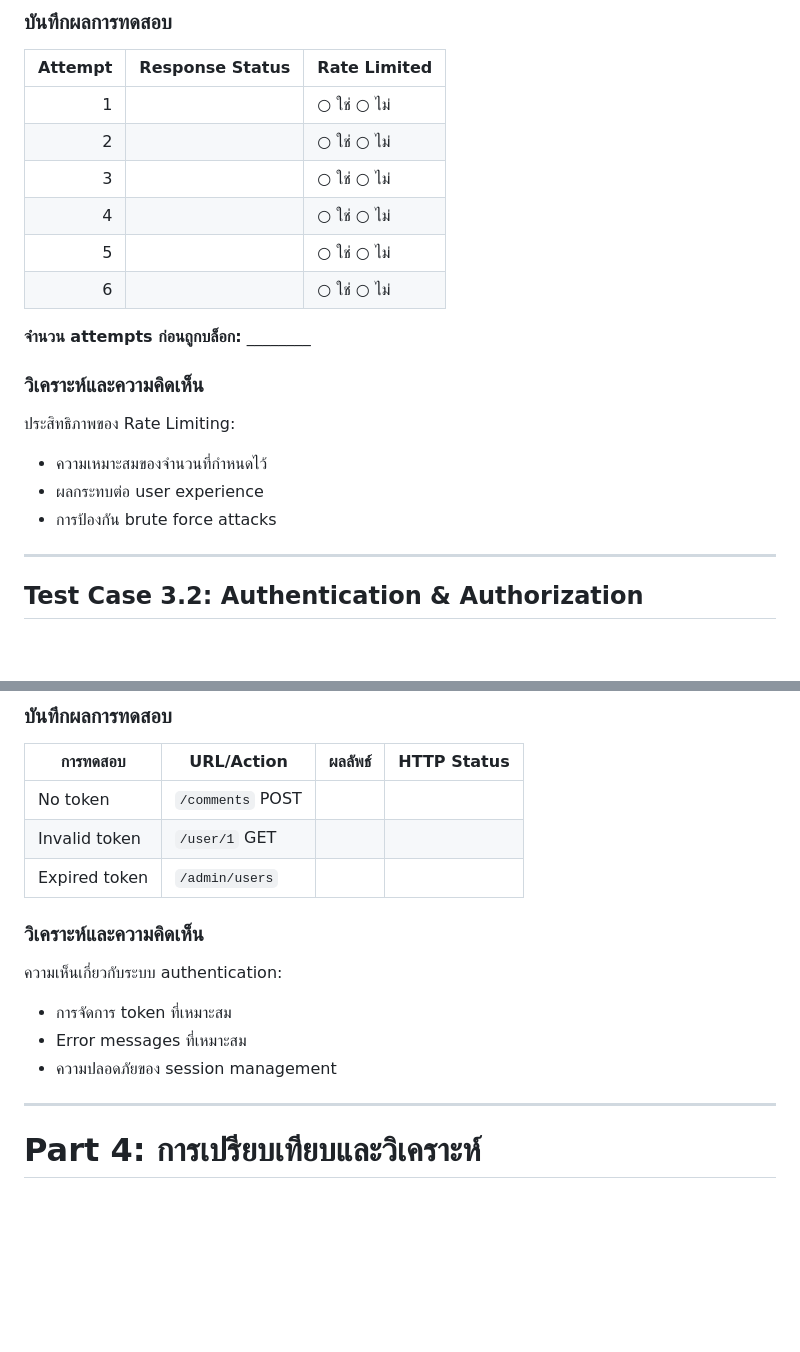
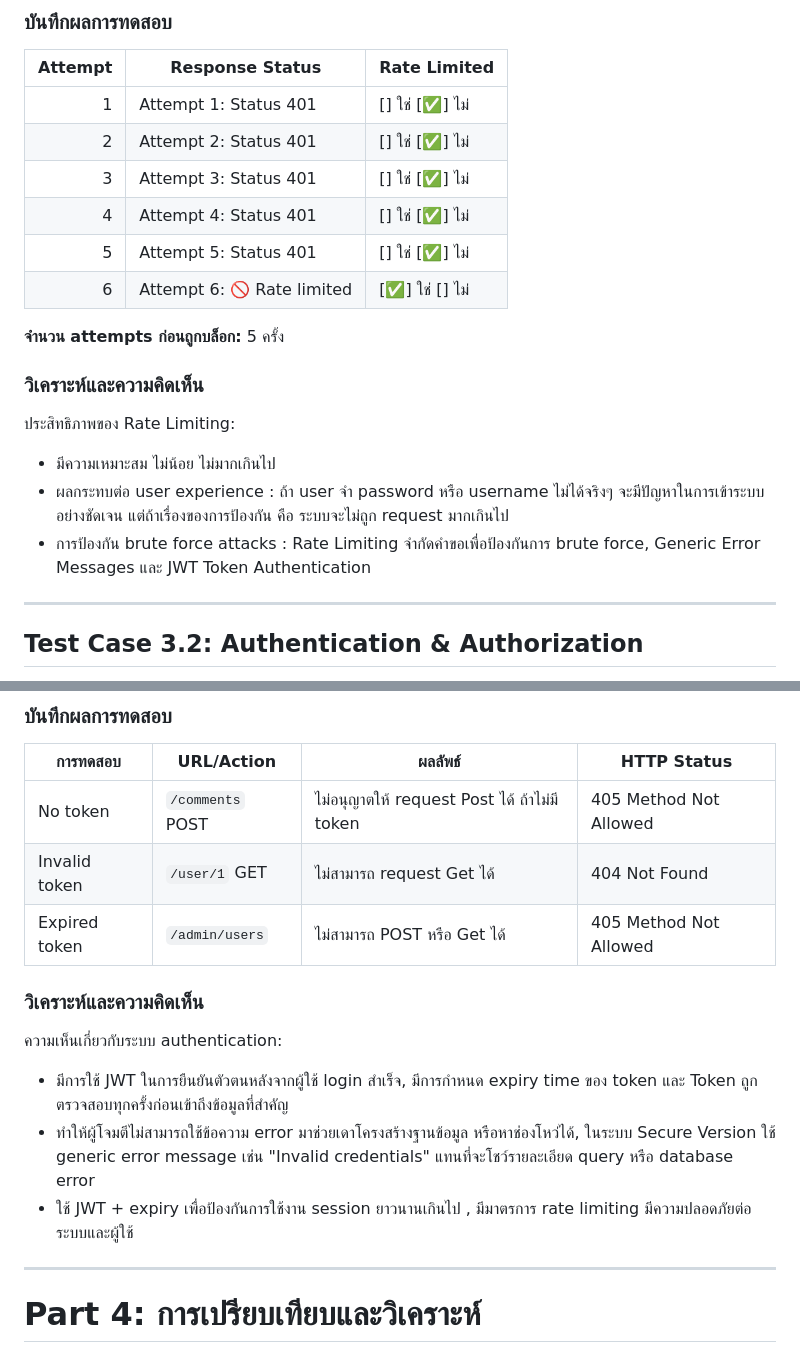
Before and after one commit to se-Rocket-Dev/LAB3-Hands-on-Security-Testing-Implementation, a Markdown page: README.md, 2 parts joined by grey strips. Rendered like a GitHub page; blank space fills up the shorter version.

```diff
--- a/README.md
+++ b/README.md
@@ -309,20 +309,20 @@ Secure: มี HTML encoding + sanitization โค้ดอันตรายจ
 
 | Attempt | Response Status | Rate Limited |
 |---:|---|---|
-| 1 |  | ○ ใช่  ○ ไม่ |
-| 2 |  | ○ ใช่  ○ ไม่ |
-| 3 |  | ○ ใช่  ○ ไม่ |
-| 4 |  | ○ ใช่  ○ ไม่ |
-| 5 |  | ○ ใช่  ○ ไม่ |
-| 6 |  | ○ ใช่  ○ ไม่ |
+| 1 | Attempt 1: Status 401 | [] ใช่  [✅] ไม่ |
+| 2 | Attempt 2: Status 401 | [] ใช่  [✅] ไม่ |
+| 3 | Attempt 3: Status 401 | [] ใช่  [✅] ไม่ |
+| 4 | Attempt 4: Status 401 | [] ใช่  [✅] ไม่ |
+| 5 | Attempt 5: Status 401 | [] ใช่  [✅] ไม่ |
+| 6 | Attempt 6: 🚫 Rate limited | [✅] ใช่  [] ไม่ |
 
-**จำนวน attempts ก่อนถูกบล็อก:** ________
+**จำนวน attempts ก่อนถูกบล็อก:** 5 ครั้ง
 
 ### วิเคราะห์และความคิดเห็น
 ประสิทธิภาพของ Rate Limiting:
-- ความเหมาะสมของจำนวนที่กำหนดไว้
-- ผลกระทบต่อ user experience
-- การป้องกัน brute force attacks
+- มีความเหมาะสม ไม่น้อย ไม่มากเกินไป
+- ผลกระทบต่อ user experience : ถ้า user จำ password หรือ username ไม่ได้จริงๆ จะมีปัญหาในการเข้าระบบอย่างชัดเจน แต่ถ้าเรื่องของการป้องกัน คือ ระบบจะไม่ถูก request มากเกินไป
+- การป้องกัน brute force attacks : Rate Limiting จำกัดคำขอเพื่อป้องกันการ brute force, Generic Error Messages และ JWT Token Authentication
 
 ---
 
@@ -340,15 +340,15 @@ Secure: มี HTML encoding + sanitization โค้ดอันตรายจ
 
 | การทดสอบ | URL/Action | ผลลัพธ์ | HTTP Status |
 |---|---|---|---|
-| No token | `/comments` POST |  |  |
-| Invalid token | `/user/1` GET |  |  |
-| Expired token | `/admin/users` |  |  |
+| No token | `/comments` POST | ไม่อนุญาตให้ request Post ได้ ถ้าไม่มี token | 405 Method Not Allowed |
+| Invalid token | `/user/1` GET | ไม่สามารถ request Get ได้ | 404 Not Found |
+| Expired token | `/admin/users` | ไม่สามารถ POST หรือ Get ได้ | 405 Method Not Allowed |
 
 ### วิเคราะห์และความคิดเห็น
 ความเห็นเกี่ยวกับระบบ authentication:
-- การจัดการ token ที่เหมาะสม
-- Error messages ที่เหมาะสม
-- ความปลอดภัยของ session management
+- มีการใช้ JWT ในการยืนยันตัวตนหลังจากผู้ใช้ login สำเร็จ, มีการกำหนด expiry time ของ token และ Token ถูกตรวจสอบทุกครั้งก่อนเข้าถึงข้อมูลที่สำคัญ
+- ทำให้ผู้โจมตีไม่สามารถใช้ข้อความ error มาช่วยเดาโครงสร้างฐานข้อมูล หรือหาช่องโหว่ได้, ในระบบ Secure Version ใช้ generic error message เช่น "Invalid credentials" แทนที่จะโชว์รายละเอียด query หรือ database error
+- ใช้ JWT + expiry เพื่อป้องกันการใช้งาน session ยาวนานเกินไป , มีมาตรการ rate limiting มีความปลอดภัยต่อระบบและผู้ใช้
 
 ---
 
```
Also changed, not shown: other parts of README.md (+2 -2 lines).
